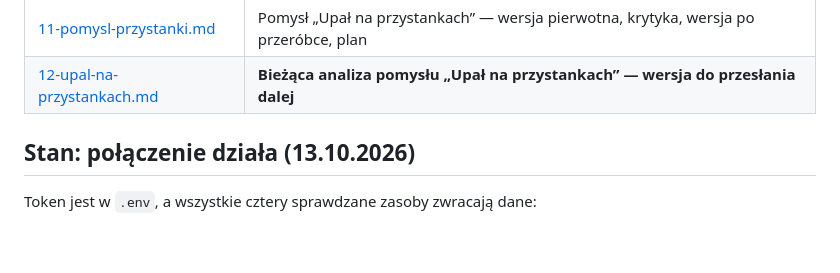
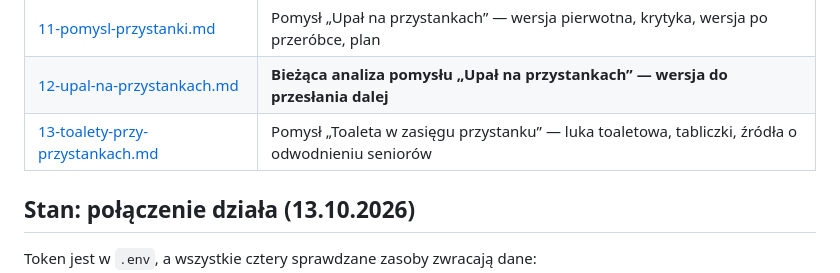
Before and after one commit to filosow98/WarsawOpenDataHackaton2026, a Markdown page: docs/00-start.md, the part around the change. Drawn GitHub-style; blank space fills up the shorter version.

```diff
--- a/docs/00-start.md
+++ b/docs/00-start.md
@@ -17,6 +17,7 @@ Deadline oddania projektu: **niedziela 11:00** (nie po południu — to ok. 22 h
 | [10-problemy.md](10-problemy.md) | **Przy wyborze tematu — 5 propozycji problemów + ocena** |
 | [11-pomysl-przystanki.md](11-pomysl-przystanki.md) | Pomysł „Upał na przystankach” — wersja pierwotna, krytyka, wersja po przeróbce, plan |
 | [12-upal-na-przystankach.md](12-upal-na-przystankach.md) | **Bieżąca analiza pomysłu „Upał na przystankach” — wersja do przesłania dalej** |
+| [13-toalety-przy-przystankach.md](13-toalety-przy-przystankach.md) | Pomysł „Toaleta w zasięgu przystanku” — luka toaletowa, tabliczki, źródła o odwodnieniu seniorów |
 
 ## Stan: połączenie działa (13.10.2026)
 
```
Also changed, not shown: AGENTS.md (+1 -0 lines), docs/13-toalety-przy-przystankach.md (added, +187 -0 lines).
